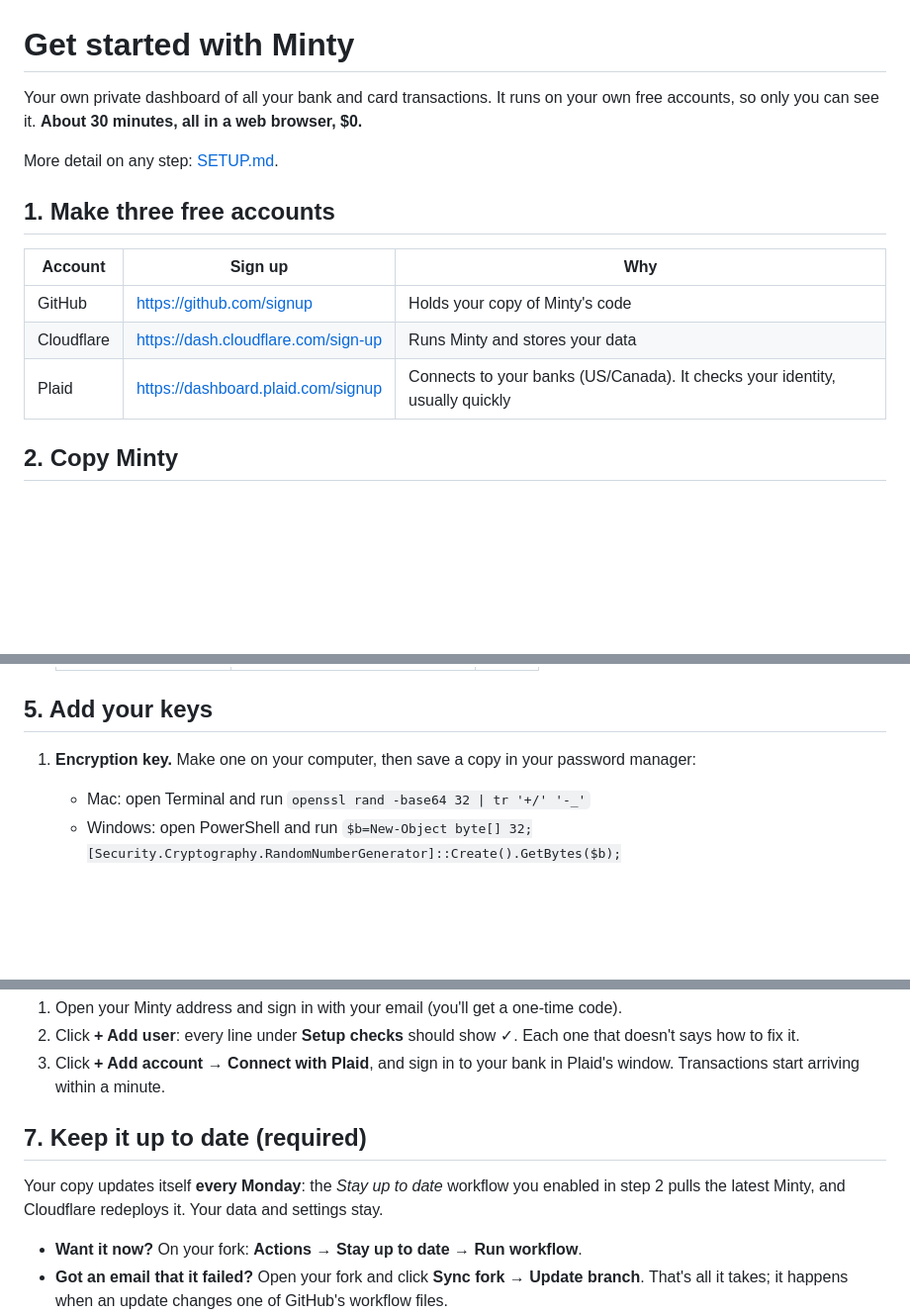
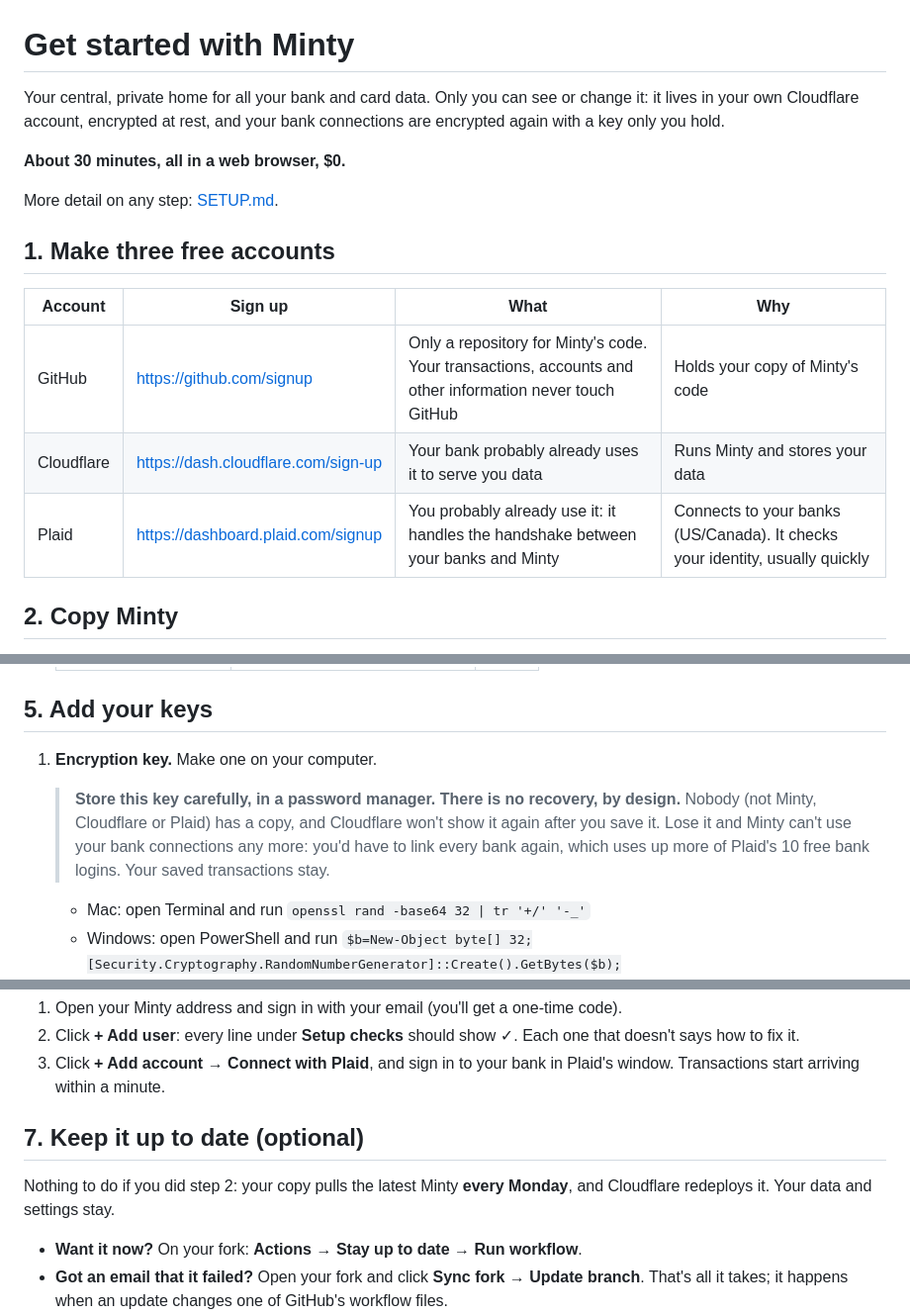
Before and after one commit to rg-code/minty, a Markdown page: GET-STARTED.md, 3 parts joined by grey strips. Shown at 99% size. GitHub-like rendering; blank space fills up the shorter version.

Commit message:
GET-STARTED: step 7 optional; a What column for the accounts (#42)
* GET-STARTED: step 7 is optional (forks update themselves after step 2)

Co-Authored-By: Claude Opus 5.5 <noreply@anthropic.com>
Claude-Session: https://claude.ai/code/session_01QRcaZgsEXQYGsgm82zNq8w

* GET-STARTED: tidy step 7's first line

Co-Authored-By: Claude Opus 5.5 <noreply@anthropic.com>
Claude-Session: https://claude.ai/code/session_01QRcaZgsEXQYGsgm82zNq8w

* GET-STARTED: a What column for the three accounts

Co-Authored-By: Claude Opus 5.5 <noreply@anthropic.com>
Claude-Session: https://claude.ai/code/session_01QRcaZgsEXQYGsgm82zNq8w

* GET-STARTED: say where the data lives and how it's protected

D1 is encrypted at rest (AES-256, https://developers.cloudflare.com/d1/reference/data-security/);
Plaid tokens are also encrypted with the household's own TOKEN_ENC_KEY.

Co-Authored-By: Claude Opus 5.5 <noreply@anthropic.com>
Claude-Session: https://claude.ai/code/session_01QRcaZgsEXQYGsgm82zNq8w

* GET-STARTED / SETUP: TOKEN_ENC_KEY has no recovery, by design

Co-Authored-By: Claude Opus 5.5 <noreply@anthropic.com>
Claude-Session: https://claude.ai/code/session_01QRcaZgsEXQYGsgm82zNq8w

---------

Co-authored-by: Claude Opus 5.5 <noreply@anthropic.com>

```diff
--- a/GET-STARTED.md
+++ b/GET-STARTED.md
@@ -1,17 +1,20 @@
 # Get started with Minty
 
-Your own private dashboard of all your bank and card transactions. It runs on your own free
-accounts, so only you can see it. **About 30 minutes, all in a web browser, $0.**
+Your central, private home for all your bank and card data. Only you can see or change it: it
+lives in your own Cloudflare account, encrypted at rest, and your bank connections are encrypted
+again with a key only you hold.
+
+**About 30 minutes, all in a web browser, $0.**
 
 More detail on any step: [SETUP.md](SETUP.md).
 
 ## 1. Make three free accounts
 
-| Account | Sign up | Why |
-|---|---|---|
-| GitHub | https://github.com/signup | Holds your copy of Minty's code |
-| Cloudflare | https://dash.cloudflare.com/sign-up | Runs Minty and stores your data |
-| Plaid | https://dashboard.plaid.com/signup | Connects to your banks (US/Canada). It checks your identity, usually quickly |
+| Account | Sign up | What | Why |
+|---|---|---|---|
+| GitHub | https://github.com/signup | Only a repository for Minty's code. Your transactions, accounts and other information never touch GitHub | Holds your copy of Minty's code |
+| Cloudflare | https://dash.cloudflare.com/sign-up | Your bank probably already uses it to serve you data | Runs Minty and stores your data |
+| Plaid | https://dashboard.plaid.com/signup | You probably already use it: it handles the handshake between your banks and Minty | Connects to your banks (US/Canada). It checks your identity, usually quickly |
 
 ## 2. Copy Minty
 
@@ -43,7 +46,14 @@ More detail on any step: [SETUP.md](SETUP.md).
 
 ## 5. Add your keys
 
-1. **Encryption key.** Make one on your computer, then save a copy in your password manager:
+1. **Encryption key.** Make one on your computer.
+
+   > **Store this key carefully, in a password manager. There is no recovery, by design.**
+   > Nobody (not Minty, Cloudflare or Plaid) has a copy, and Cloudflare won't show it again
+   > after you save it. Lose it and Minty can't use your bank connections any more: you'd have
+   > to link every bank again, which uses up more of Plaid's 10 free bank logins. Your saved
+   > transactions stay.
+
    - Mac: open Terminal and run `openssl rand -base64 32 | tr '+/' '-_'`
    - Windows: open PowerShell and run
      `$b=New-Object byte[] 32;[Security.Cryptography.RandomNumberGenerator]::Create().GetBytes($b);[Convert]::ToBase64String($b).Replace('+','-').Replace('/','_')`
@@ -66,10 +76,10 @@ More detail on any step: [SETUP.md](SETUP.md).
 3. Click **+ Add account → Connect with Plaid**, and sign in to your bank in Plaid's window.
    Transactions start arriving within a minute.
 
-## 7. Keep it up to date (required)
+## 7. Keep it up to date (optional)
 
-Your copy updates itself **every Monday**: the *Stay up to date* workflow you enabled in step 2
-pulls the latest Minty, and Cloudflare redeploys it. Your data and settings stay.
+Nothing to do if you did step 2: your copy pulls the latest Minty **every Monday**, and
+Cloudflare redeploys it. Your data and settings stay.
 
 - **Want it now?** On your fork: **Actions → Stay up to date → Run workflow**.
 - **Got an email that it failed?** Open your fork and click **Sync fork → Update branch**. That's
```
Also changed, not shown: SETUP.md (+6 -2 lines).
